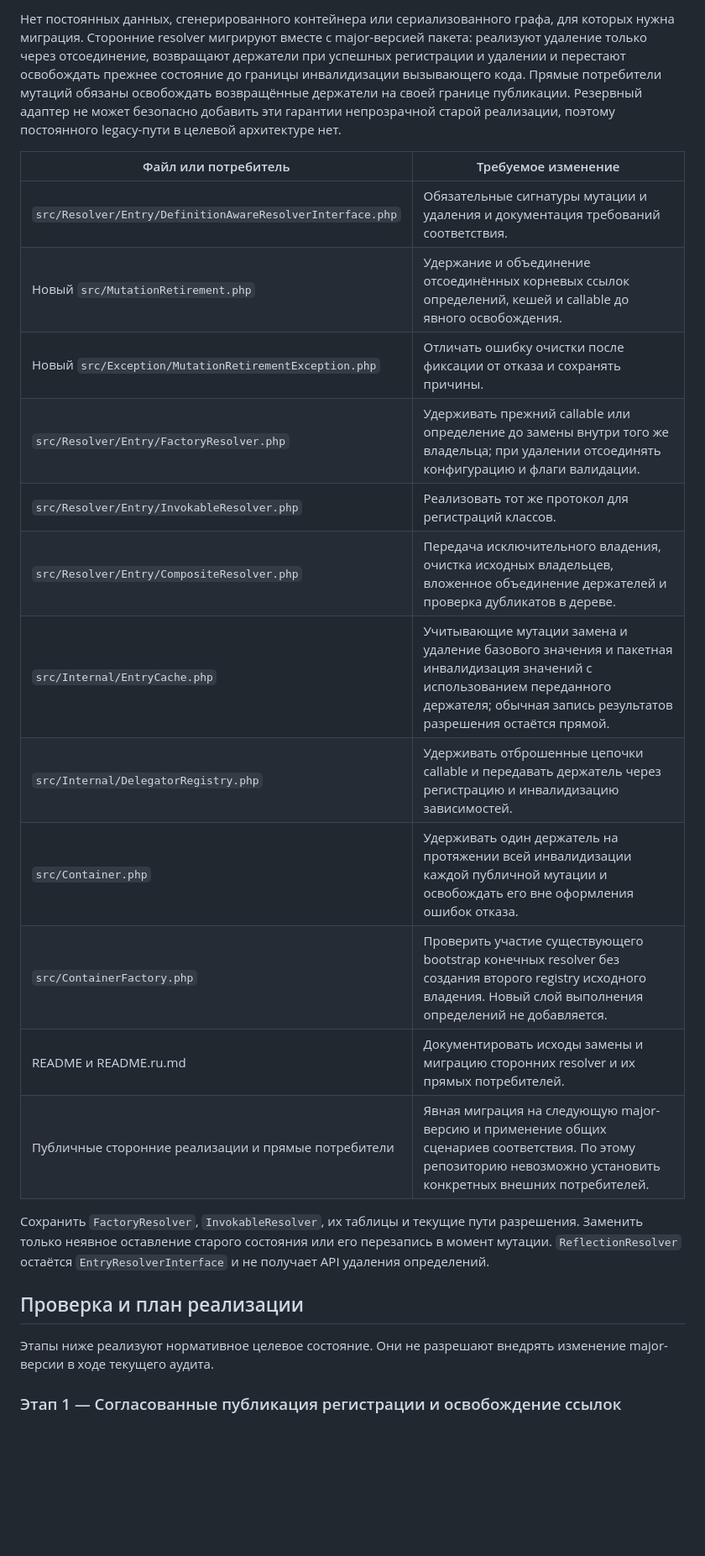
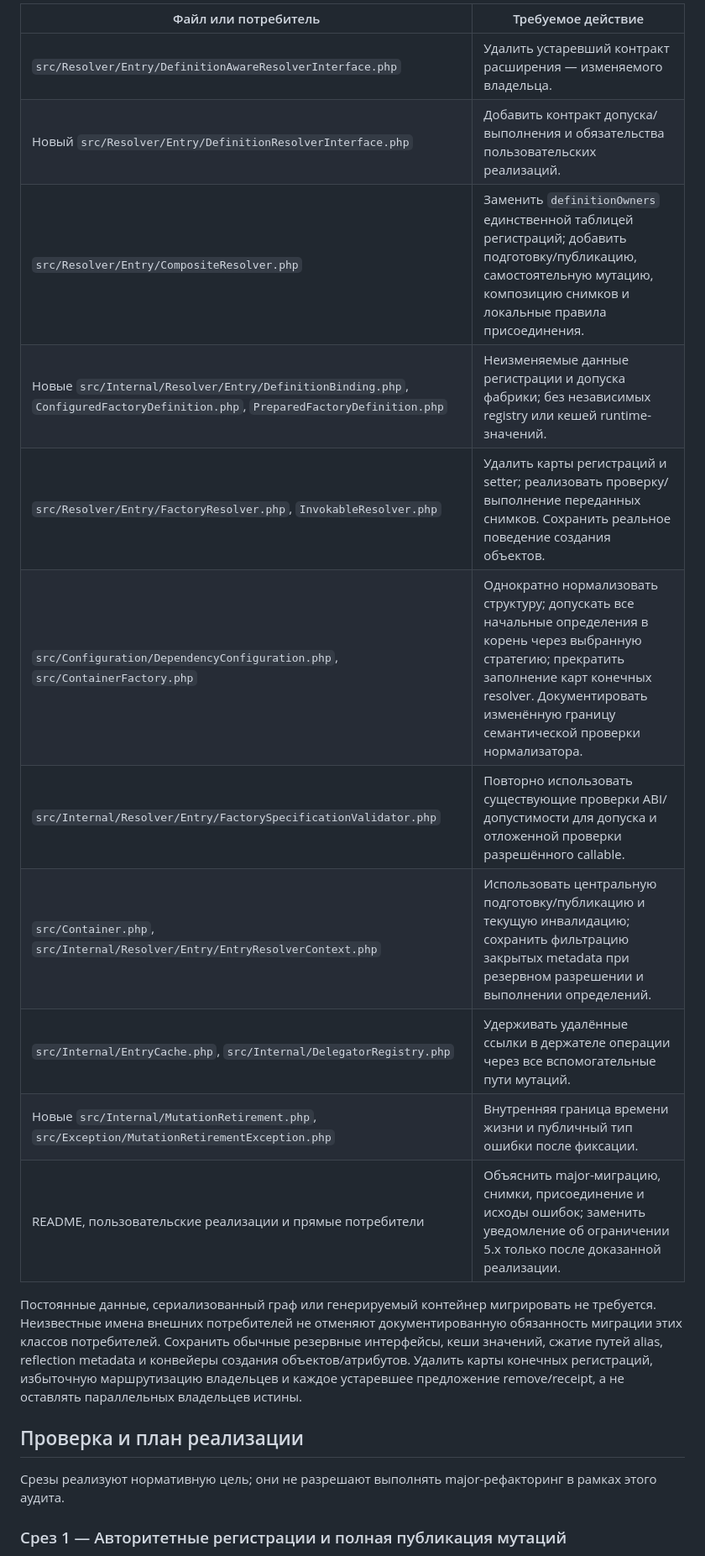
Before and after one commit to componenta/di, a Markdown page: docs/plans/definition-owner-lifecycle.ru.md, the part around one of its changes. Shown at 84% size. Drawn GitHub-style; blank space fills up the shorter version.

```diff
--- a/docs/plans/definition-owner-lifecycle.ru.md
+++ b/docs/plans/definition-owner-lifecycle.ru.md
@@ -190,26 +184,23 @@ final class MutationRetirement
 
-Нет постоянных данных, сгенерированного контейнера или сериализованного графа, для которых нужна миграция. Сторонние resolver мигрируют вместе с major-версией пакета: реализуют удаление только через отсоединение, возвращают держатели при успешных регистрации и удалении и перестают освобождать прежнее состояние до границы инвалидизации вызывающего кода. Прямые потребители мутаций обязаны освобождать возвращённые держатели на своей границе публикации. Резервный адаптер не может безопасно добавить эти гарантии непрозрачной старой реализации, поэтому постоянного legacy-пути в целевой архитектуре нет.
+| Файл или потребитель | Требуемое действие |
+| --- | --- |
+| `src/Resolver/Entry/DefinitionAwareResolverInterface.php` | Удалить устаревший контракт расширения — изменяемого владельца. |
+| Новый `src/Resolver/Entry/DefinitionResolverInterface.php` | Добавить контракт допуска/выполнения и обязательства пользовательских реализаций. |
+| `src/Resolver/Entry/CompositeResolver.php` | Заменить `definitionOwners` единственной таблицей регистраций; добавить подготовку/публикацию, самостоятельную мутацию, композицию снимков и локальные правила присоединения. |
+| Новые `src/Internal/Resolver/Entry/DefinitionBinding.php`, `ConfiguredFactoryDefinition.php`, `PreparedFactoryDefinition.php` | Неизменяемые данные регистрации и допуска фабрики; без независимых registry или кешей runtime-значений. |
+| `src/Resolver/Entry/FactoryResolver.php`, `InvokableResolver.php` | Удалить карты регистраций и setter; реализовать проверку/выполнение переданных снимков. Сохранить реальное поведение создания объектов. |
+| `src/Configuration/DependencyConfiguration.php`, `src/ContainerFactory.php` | Однократно нормализовать структуру; допускать все начальные определения в корень через выбранную стратегию; прекратить заполнение карт конечных resolver. Документировать изменённую границу семантической проверки нормализатора. |
+| `src/Internal/Resolver/Entry/FactorySpecificationValidator.php` | Повторно использовать существующие проверки ABI/допустимости для допуска и отложенной проверки разрешённого callable. |
+| `src/Container.php`, `src/Internal/Resolver/Entry/EntryResolverContext.php` | Использовать центральную подготовку/публикацию и текущую инвалидацию; сохранить фильтрацию закрытых metadata при резервном разрешении и выполнении определений. |
+| `src/Internal/EntryCache.php`, `src/Internal/DelegatorRegistry.php` | Удерживать удалённые ссылки в держателе операции через все вспомогательные пути мутаций. |
+| Новые `src/Internal/MutationRetirement.php`, `src/Exception/MutationRetirementException.php` | Внутренняя граница времени жизни и публичный тип ошибки после фиксации. |
+| README, пользовательские реализации и прямые потребители | Объяснить major-миграцию, снимки, присоединение и исходы ошибок; заменить уведомление об ограничении 5.x только после доказанной реализации. |
 
-| Файл или потребитель | Требуемое изменение |
-| --- | --- |
-| `src/Resolver/Entry/DefinitionAwareResolverInterface.php` | Обязательные сигнатуры мутации и удаления и документация требований соответствия. |
-| Новый `src/MutationRetirement.php` | Удержание и объединение отсоединённых корневых ссылок определений, кешей и callable до явного освобождения. |
-| Новый `src/Exception/MutationRetirementException.php` | Отличать ошибку очистки после фиксации от отказа и сохранять причины. |
-| `src/Resolver/Entry/FactoryResolver.php` | Удерживать прежний callable или определение до замены внутри того же владельца; при удалении отсоединять конфигурацию и флаги валидации. |
-| `src/Resolver/Entry/InvokableResolver.php` | Реализовать тот же протокол для регистраций классов. |
-| `src/Resolver/Entry/CompositeResolver.php` | Передача исключительного владения, очистка исходных владельцев, вложенное объединение держателей и проверка дубликатов в дереве. |
-| `src/Internal/EntryCache.php` | Учитывающие мутации замена и удаление базового значения и пакетная инвалидизация значений с использованием переданного держателя; обычная запись результатов разрешения остаётся прямой. |
-| `src/Internal/DelegatorRegistry.php` | Удерживать отброшенные цепочки callable и передавать держатель через регистрацию и инвалидизацию зависимостей. |
-| `src/Container.php` | Удерживать один держатель на протяжении всей инвалидизации каждой публичной мутации и освобождать его вне оформления ошибок отказа. |
-| `src/ContainerFactory.php` | Проверить участие существующего bootstrap конечных resolver без создания второго registry исходного владения. Новый слой выполнения определений не добавляется. |
-| README и README.ru.md | Документировать исходы замены и миграцию сторонних resolver и их прямых потребителей. |
-| Публичные сторонние реализации и прямые потребители | Явная миграция на следующую major-версию и применение общих сценариев соответствия. По этому репозиторию невозможно установить конкретных внешних потребителей. |
-
-Сохранить `FactoryResolver`, `InvokableResolver`, их таблицы и текущие пути разрешения. Заменить только неявное оставление старого состояния или его перезапись в момент мутации. `ReflectionResolver` остаётся `EntryResolverInterface` и не получает API удаления определений.
+Постоянные данные, сериализованный граф или генерируемый контейнер мигрировать не требуется. Неизвестные имена внешних потребителей не отменяют документированную обязанность миграции этих классов потребителей. Сохранить обычные резервные интерфейсы, кеши значений, сжатие путей alias, reflection metadata и конвейеры создания объектов/атрибутов. Удалить карты конечных регистраций, избыточную маршрутизацию владельцев и каждое устаревшее предложение remove/receipt, а не оставлять параллельных владельцев истины.
 
 ## Проверка и план реализации
 
-Этапы ниже реализуют нормативное целевое состояние. Они не разрешают внедрять изменение major-версии в ходе текущего аудита.
+Срезы реализуют нормативную цель; они не разрешают выполнять major-рефакторинг в рамках этого аудита.
 
-### Этап 1 — Согласованные публикация регистрации и освобождение ссылок
+### Срез 1 — Авторитетные регистрации и полная публикация мутаций
 
```
Also changed, not shown: other parts of docs/plans/definition-owner-lifecycle.ru.md (+145 -156 lines), docs/plans/definition-owner-lifecycle.md (+157 -171 lines).
